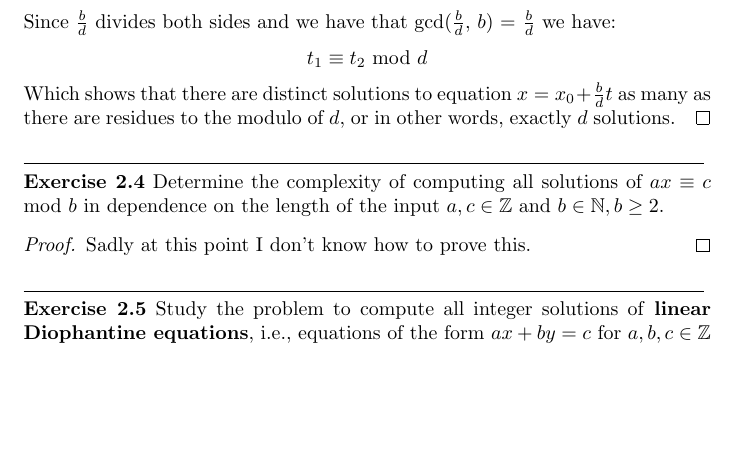
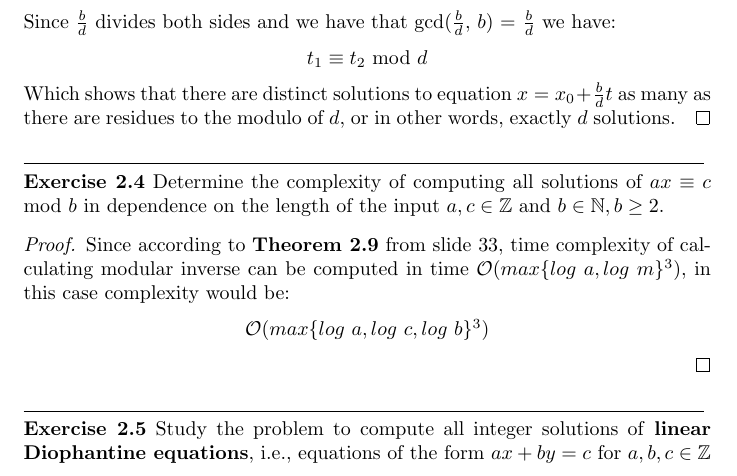
Before and after one commit to dradisavljevic/TheoryAndPracticeOfAlgorithmsProofs, a LaTeX document (Lecture 2.tex): part of page 2 of 5, cut so that both start at the same text, the shorter picture padded with empty space. Compiled offline with pdfLaTeX.

Commit message:
Finish Exercise 2.4

```diff
--- a/Lecture 2.tex
+++ b/Lecture 2.tex
@@ -80,7 +80,10 @@ Which shows that there are distinct solutions to equation $x = x_0 + \frac{b}{d}
 \noindent\rule{12cm}{0.4pt}\\
 \noindent \textbf{Exercise 2.4} Determine the complexity of computing all solutions of $ax \equiv c$ mod $b$ in dependence on the length of the input $a, c \in \mathbb{Z}$ and $b \in \mathbb{N}, b \geq 2$.
 \begin{proof}
-Sadly at this point I don't know how to prove this.
+Since according to \textbf{Theorem 2.9} from slide 33, time complexity of calculating modular inverse can be computed in time $\mathcal{O}(max\{log\ a, log\ m\}^3)$, in this case complexity would be:
+\begin{center}
+$\mathcal{O}(max\{log\ a, log\ c, log\ b\}^3)$
+\end{center}
 \end{proof}
 
 
```
